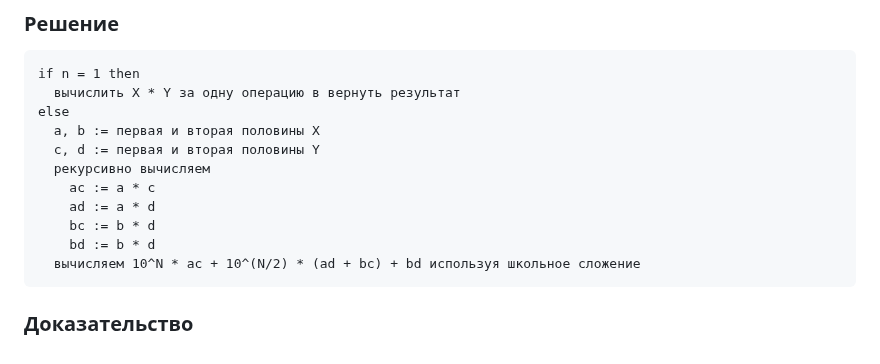
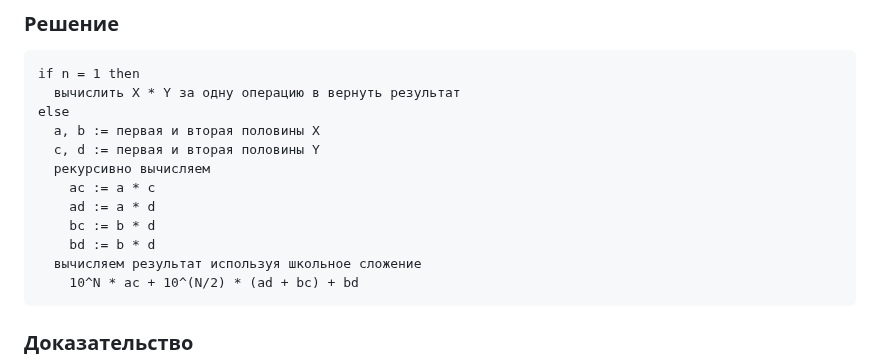
Before and after one commit to mike-galushko/algorithms-illuminated, a Markdown page: part-1/README.md, the part around one of its changes. Rendered like a GitHub page.

````diff
--- a/part-1/README.md
+++ b/part-1/README.md
@@ -69,7 +69,8 @@ else
     ad := a * d
     bc := b * d
     bd := b * d
-  вычисляем 10^N * ac + 10^(N/2) * (ad + bc) + bd используя школьное сложение
+  вычисляем результат используя школьное сложение
+    10^N * ac + 10^(N/2) * (ad + bc) + bd
 ```
 
 ### Доказательство
````
Also changed, not shown: other parts of part-1/README.md (+46 -0 lines), part-1/img/proof-1.3.2.png (added).
